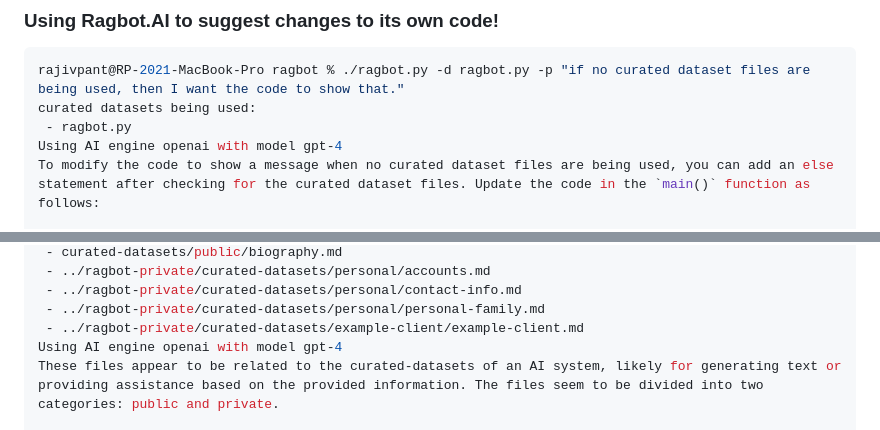
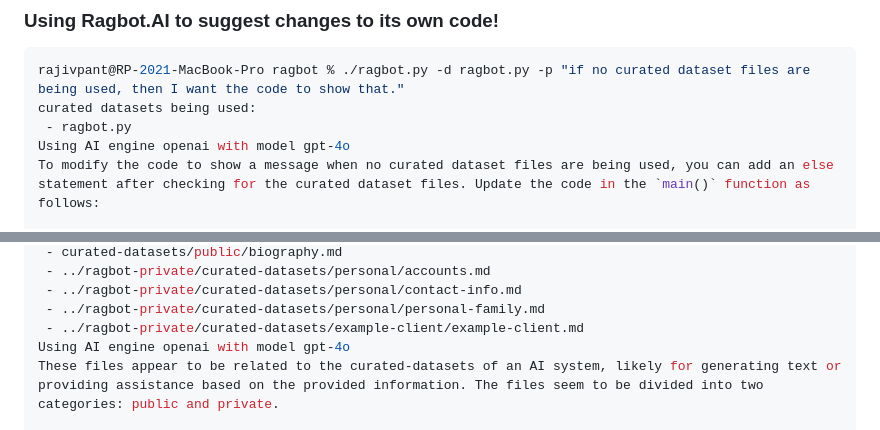
Before and after one commit to rajivpant/ragbot, a Markdown page: README.md, 2 parts joined by grey strips. Rendered like a GitHub page.

````diff
--- a/README.md
+++ b/README.md
@@ -183,7 +213,7 @@ In the first example, Ragbot.AI generates a short note in Rajiv's voice using th
 rajivpant@RP-2021-MacBook-Pro ragbot % ./ragbot.py -d ragbot.py -p "if no curated dataset files are being used, then I want the code to show that."
 curated datasets being used:
  - ragbot.py
-Using AI engine openai with model gpt-4
+Using AI engine openai with model gpt-4o
 To modify the code to show a message when no curated dataset files are being used, you can add an else statement after checking for the curated dataset files. Update the code in the `main()` function as follows:
 
 \```python
@@ -216,7 +246,7 @@ curated datasets being used:
  - ../ragbot-private/curated-datasets/personal/contact-info.md
  - ../ragbot-private/curated-datasets/personal/personal-family.md
  - ../ragbot-private/curated-datasets/example-client/example-client.md
-Using AI engine openai with model gpt-4
+Using AI engine openai with model gpt-4o
 These files appear to be related to the curated-datasets of an AI system, likely for generating text or providing assistance based on the provided information. The files seem to be divided into two categories: public and private.
 
 Public files:
````
Also changed, not shown: other parts of README.md (+33 -3 lines).
